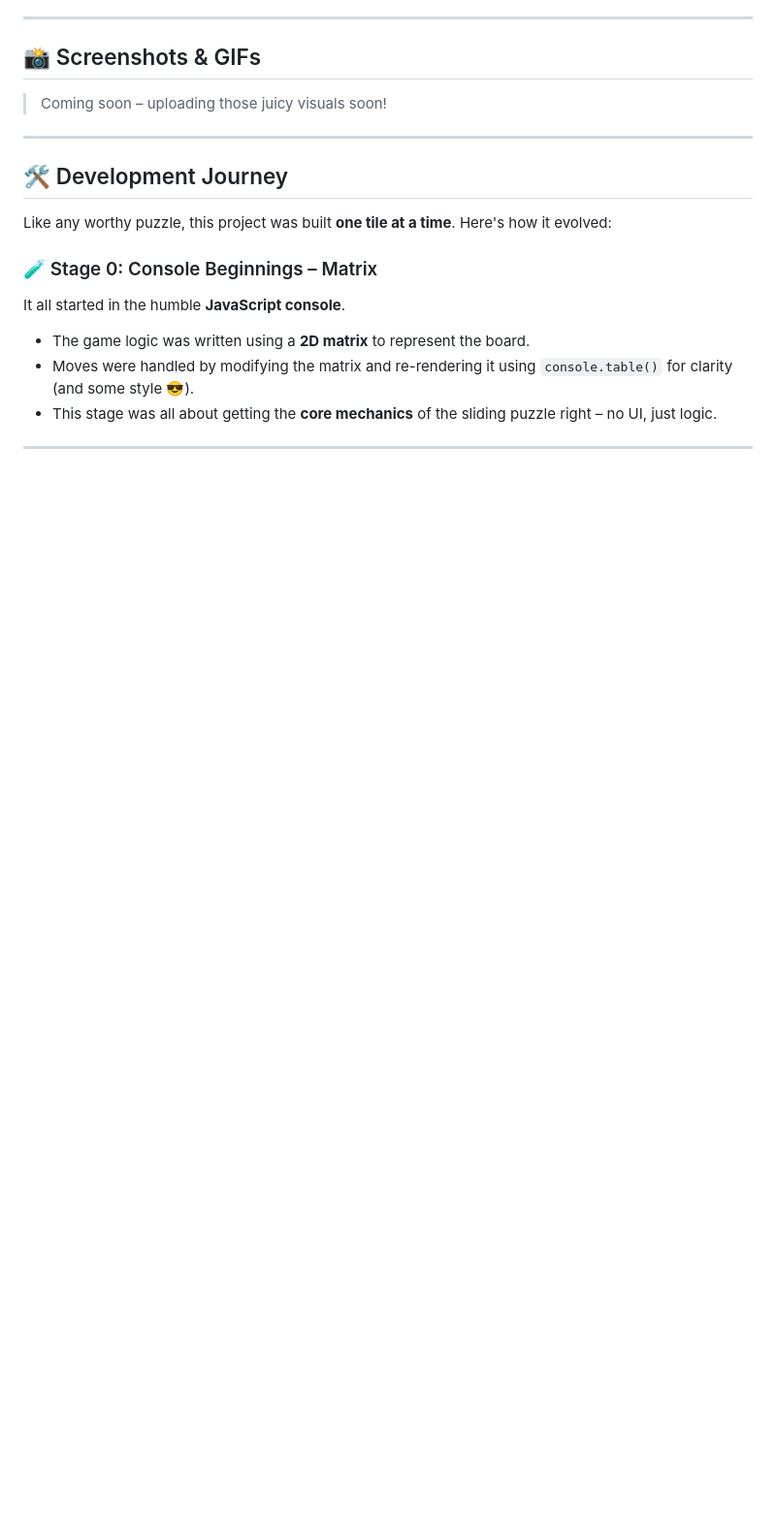
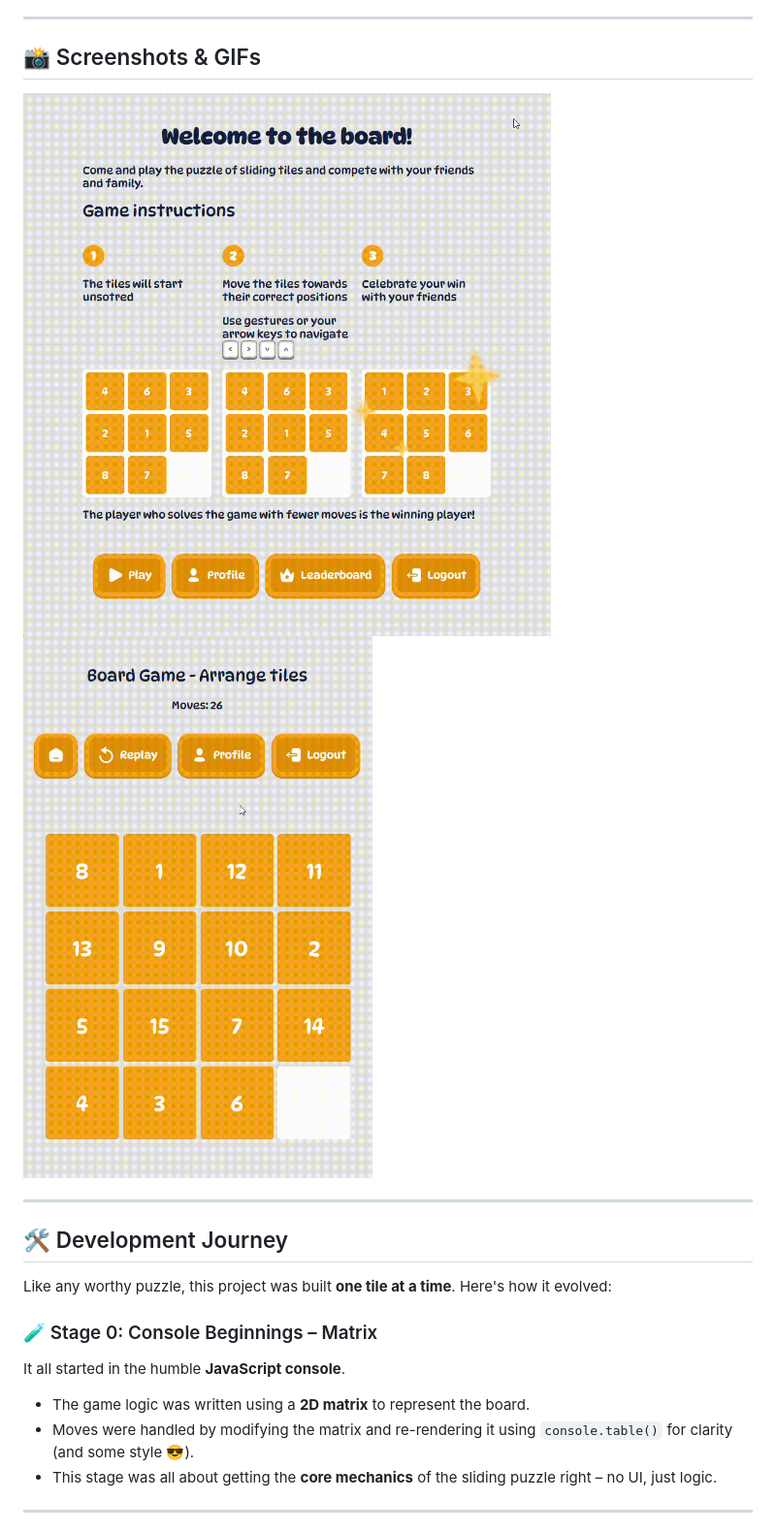
Before and after one commit to SaadLaggoun/Sliding-Tiles-Puzzle, a Markdown page: README.md, the part around the change printed below. Shown: that part at 97% size. Rendered like a GitHub page; pictures changed too: images/gameplay.gif (added), images/welcome.gif (added); blank space fills up the shorter version.

```diff
--- a/README.md
+++ b/README.md
@@ -76,7 +76,8 @@ This game is pure HTML/CSS/JS application made to **prove the power of vanilla w
 
 ## 📸 Screenshots & GIFs
 
-> Coming soon – uploading those juicy visuals soon!
+![Welcome screen](images/welcome.gif)
+![Gameplay](images/gameplay.gif)
 
 ---
 
```
Also changed, not shown: other parts of README.md (+20 -17 lines).
